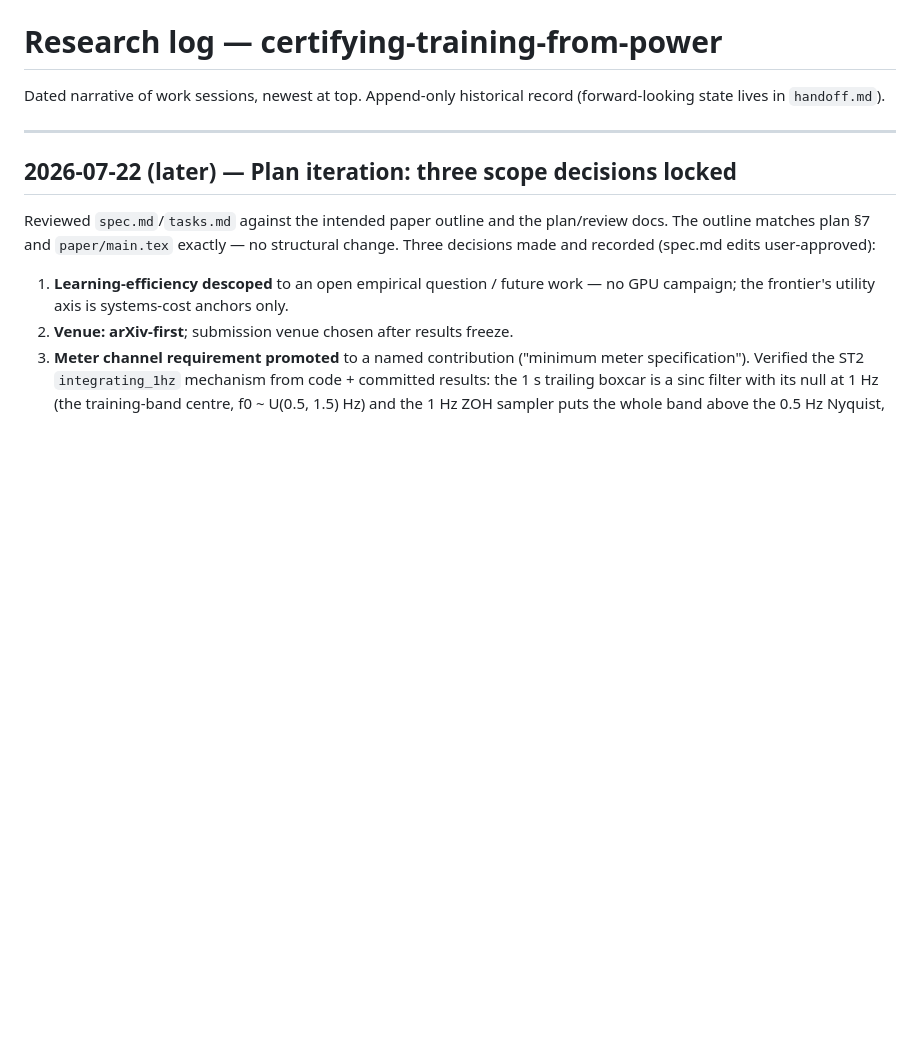
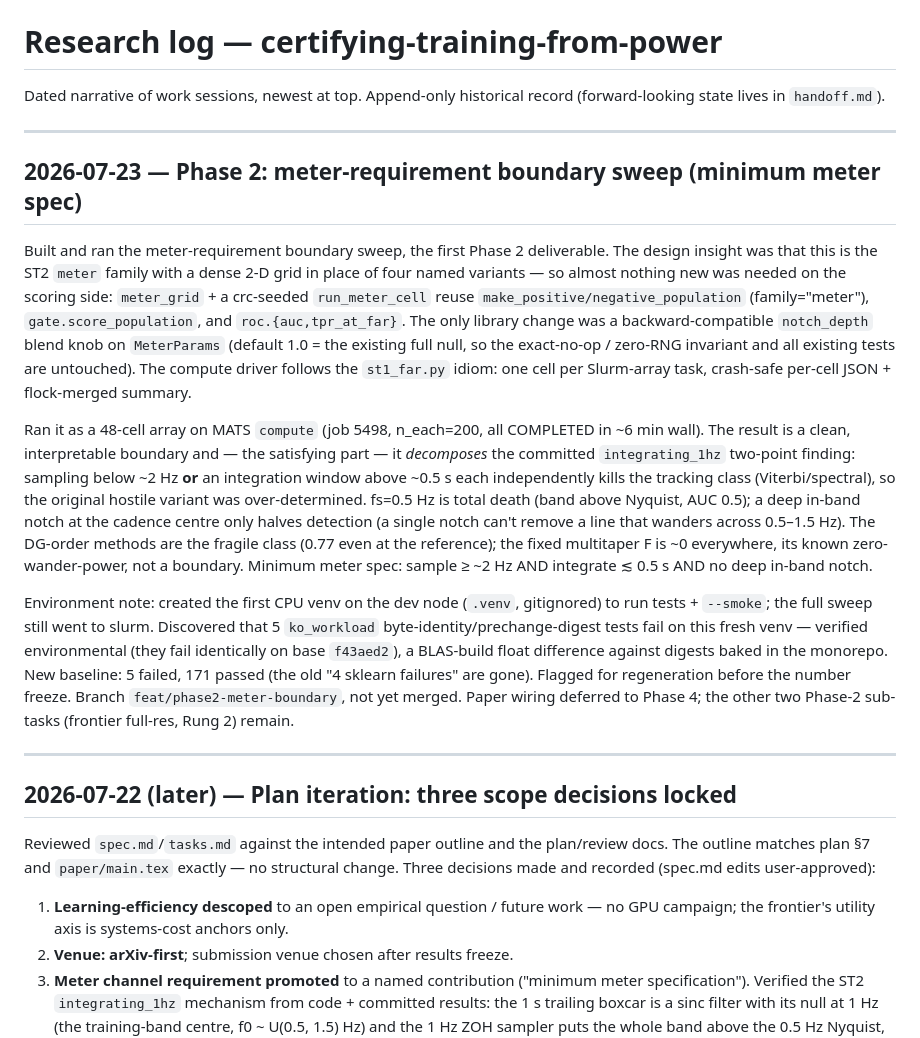
Before and after one commit to tomkimpson/detecting-training-from-power-traces, a Markdown page: log.md, the part around the change. GitHub-like rendering; blank space fills up the shorter version.

```diff
--- a/log.md
+++ b/log.md
@@ -2,6 +2,40 @@
 
 Dated narrative of work sessions, newest at top. Append-only historical record
 (forward-looking state lives in `handoff.md`).
+
+---
+
+## 2026-07-23 — Phase 2: meter-requirement boundary sweep (minimum meter spec)
+
+Built and ran the meter-requirement boundary sweep, the first Phase 2 deliverable.
+The design insight was that this is the ST2 `meter` family with a dense 2-D grid in
+place of four named variants — so almost nothing new was needed on the scoring side:
+`meter_grid` + a crc-seeded `run_meter_cell` reuse `make_positive/negative_population`
+(family="meter"), `gate.score_population`, and `roc.{auc,tpr_at_far}`. The only
+library change was a backward-compatible `notch_depth` blend knob on `MeterParams`
+(default 1.0 = the existing full null, so the exact-no-op / zero-RNG invariant and all
+existing tests are untouched). The compute driver follows the `st1_far.py` idiom:
+one cell per Slurm-array task, crash-safe per-cell JSON + flock-merged summary.
+
+Ran it as a 48-cell array on MATS `compute` (job 5498, n_each=200, all COMPLETED in
+~6 min wall). The result is a clean, interpretable boundary and — the satisfying part
+— it *decomposes* the committed `integrating_1hz` two-point finding: sampling below
+~2 Hz **or** an integration window above ~0.5 s each independently kills the tracking
+class (Viterbi/spectral), so the original hostile variant was over-determined. fs=0.5
+Hz is total death (band above Nyquist, AUC 0.5); a deep in-band notch at the cadence
+centre only halves detection (a single notch can't remove a line that wanders across
+0.5–1.5 Hz). The DG-order methods are the fragile class (0.77 even at the reference);
+the fixed multitaper F is ~0 everywhere, its known zero-wander-power, not a boundary.
+Minimum meter spec: sample ≥ ~2 Hz AND integrate ≲ 0.5 s AND no deep in-band notch.
+
+Environment note: created the first CPU venv on the dev node (`.venv`, gitignored) to
+run tests + `--smoke`; the full sweep still went to slurm. Discovered that 5
+`ko_workload` byte-identity/prechange-digest tests fail on this fresh venv — verified
+environmental (they fail identically on base `f43aed2`), a BLAS-build float
+difference against digests baked in the monorepo. New baseline: 5 failed, 171 passed
+(the old "4 sklearn failures" are gone). Flagged for regeneration before the number
+freeze. Branch `feat/phase2-meter-boundary`, not yet merged. Paper wiring deferred to
+Phase 4; the other two Phase-2 sub-tasks (frontier full-res, Rung 2) remain.
 
 ---
 
```
Also changed, not shown: handoff.md (+64 -43 lines).
